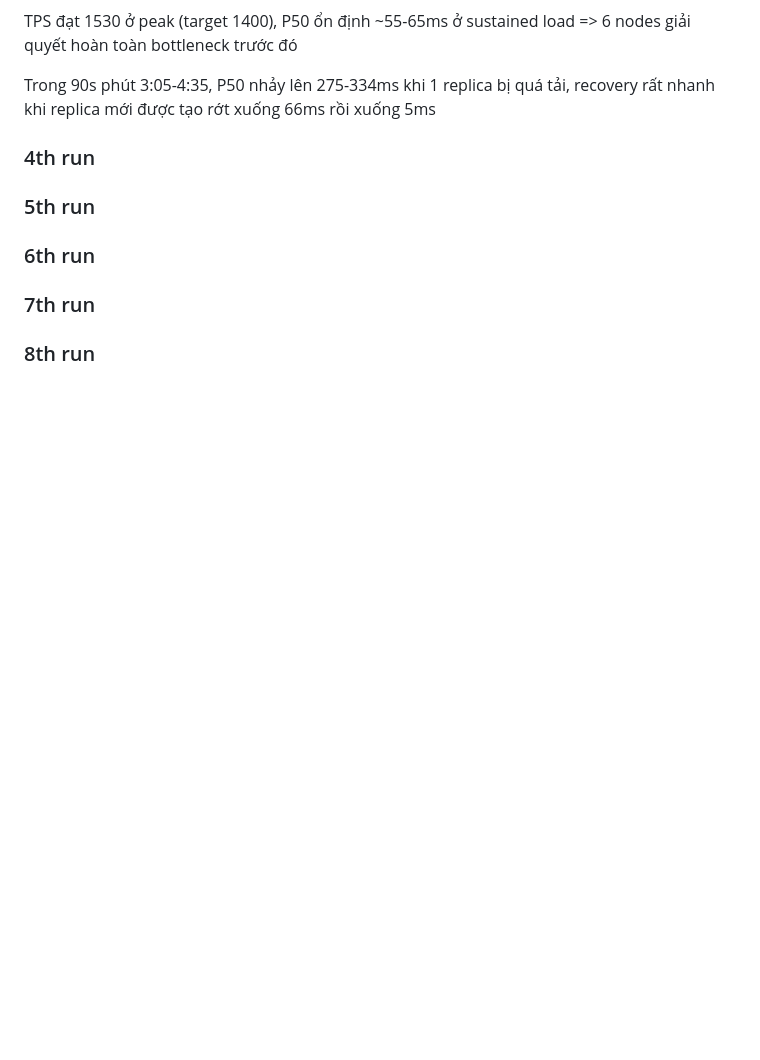
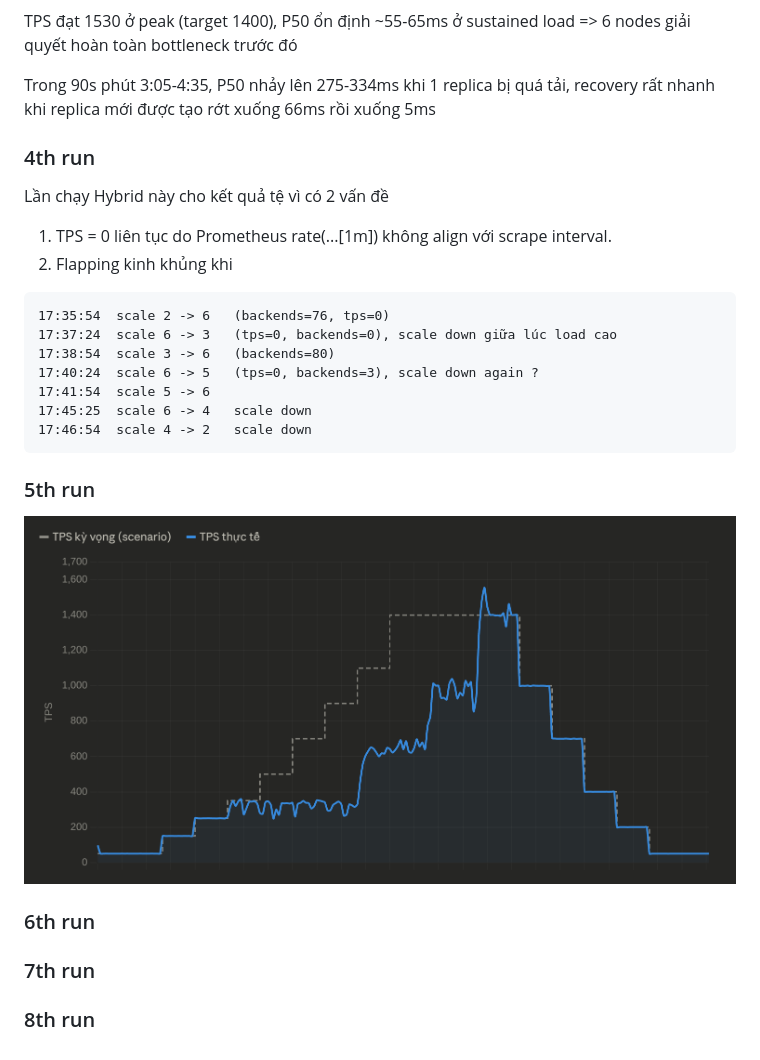
Before and after one commit to armistcxy/kltn, a Markdown page: docs/scenario_1_gradual_ramp.md, the part around the change. GitHub-like rendering; pictures changed too: docs/image-20.png (added); blank space fills up the shorter version.

Commit message:
update on gradual ramp

````diff
--- a/docs/scenario_1_gradual_ramp.md
+++ b/docs/scenario_1_gradual_ramp.md
@@ -63,10 +63,23 @@ Trong 90s phút 3:05-4:35, P50 nhảy lên 275-334ms khi 1 replica bị quá t
 
 
 ### 4th run
+Lần chạy Hybrid này cho kết quả tệ vì có 2 vấn đề
+1. TPS = 0 liên tục do Prometheus rate(...[1m]) không align với scrape interval.
+2. Flapping kinh khủng khi
 
+```
+17:35:54  scale 2 -> 6   (backends=76, tps=0)
+17:37:24  scale 6 -> 3   (tps=0, backends=0), scale down giữa lúc load cao
+17:38:54  scale 3 -> 6   (backends=80)
+17:40:24  scale 6 -> 5   (tps=0, backends=3), scale down again ?
+17:41:54  scale 5 -> 6
+17:45:25  scale 6 -> 4   scale down
+17:46:54  scale 4 -> 2   scale down
+```
 
 ### 5th run
 
+![alt text](image-20.png)
 
 ### 6th run
 
````
Also changed, not shown: docs/calibration.md (+14 -0 lines), docs/image-18.png (added), docs/image-19.png (added).
